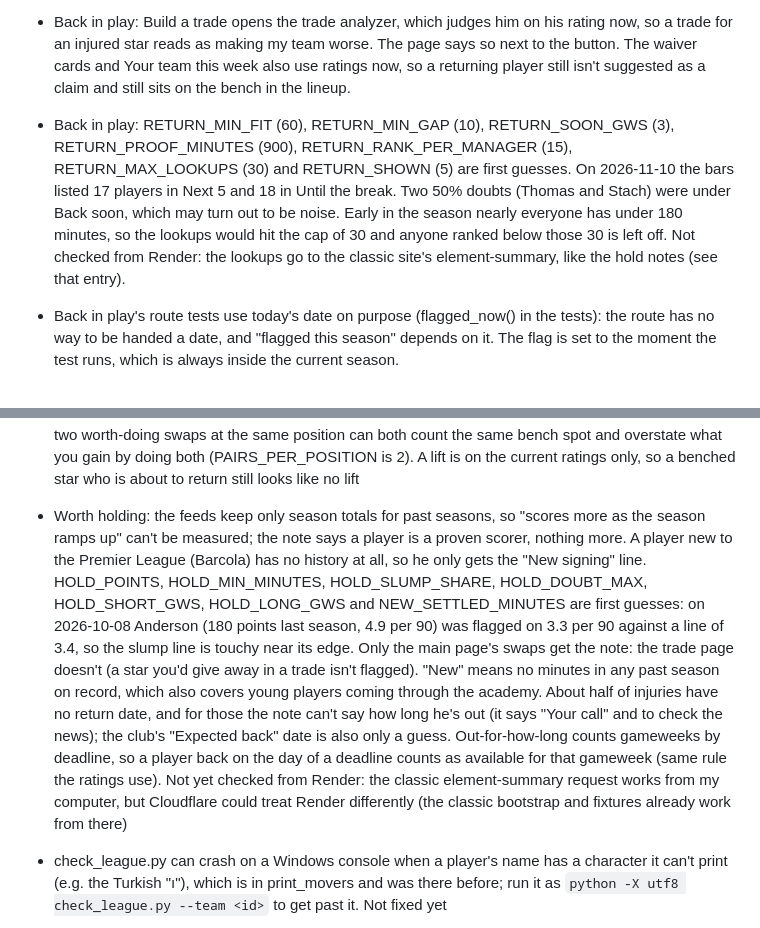
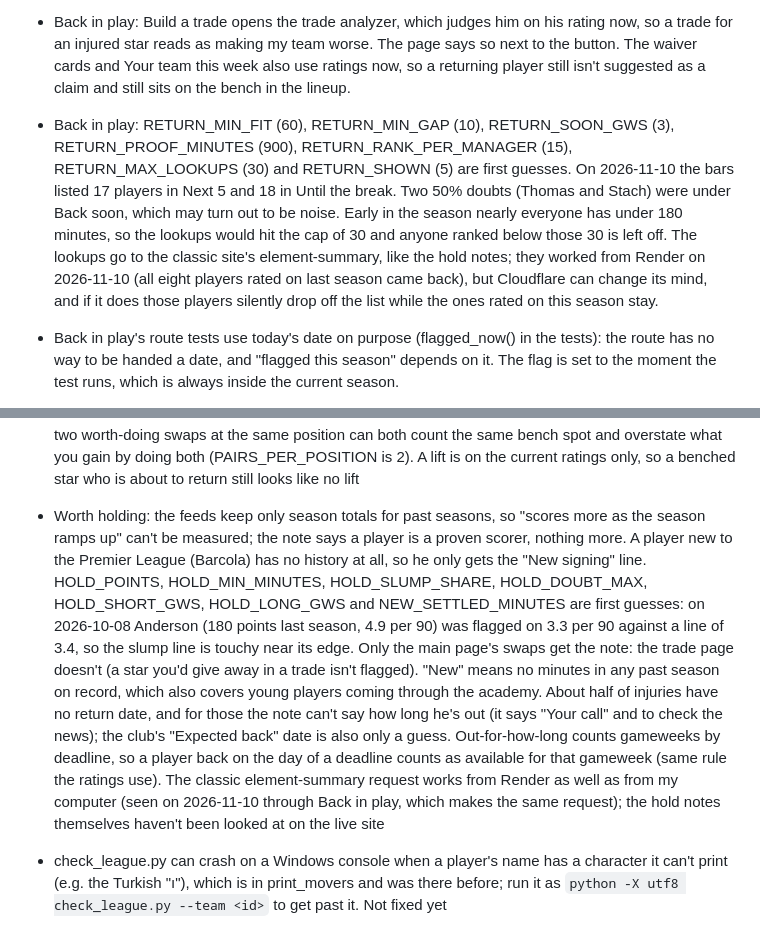
Before and after one commit to rgurung3/Fpl-Draft-Scout, a Markdown page: NOTES.md, 2 parts joined by grey strips. Drawn GitHub-style.

Commit message:
Note that Back in play was checked on the live site
After the merge the live site returned the same 17 players as locally,
including the eight rated on last season, so the classic site's
past-season lookups work from Render. NOTES.md said this was unchecked
in three places (the status entry, Back in play's known issues and the
hold notes' known issue).

Co-Authored-By: Claude <noreply@anthropic.com>

```diff
--- a/NOTES.md
+++ b/NOTES.md
@@ -356,7 +356,7 @@ Back in play built 2026-11-10 (see "How Back in play works"). Still to do there:
 - Back in play: there is a cliff at 180 minutes. With 180 or more this season he is rated on them even if they were poor and last season was not (Rashford: 352 minutes at 1.8 a game, 45 when fit, so not listed); with 179 he would be rated on last season. Using the better of the two would cost a lookup for every well-ranked candidate.
 - Back in play: each claim is worked out on its own, like Players by club, so several rows can name the same drop (Anderson was the drop for 4 of them on 2026-11-10) and the lifts overlap. A claim for a player who is still out is "when he's fit": claiming Saka today adds nothing until he is back, and the cost of holding a squad place meanwhile isn't counted.
 - Back in play: Build a trade opens the trade analyzer, which judges him on his rating now, so a trade for an injured star reads as making my team worse. The page says so next to the button. The waiver cards and Your team this week also use ratings now, so a returning player still isn't suggested as a claim and still sits on the bench in the lineup.
-- Back in play: RETURN_MIN_FIT (60), RETURN_MIN_GAP (10), RETURN_SOON_GWS (3), RETURN_PROOF_MINUTES (900), RETURN_RANK_PER_MANAGER (15), RETURN_MAX_LOOKUPS (30) and RETURN_SHOWN (5) are first guesses. On 2026-11-10 the bars listed 17 players in Next 5 and 18 in Until the break. Two 50% doubts (Thomas and Stach) were under Back soon, which may turn out to be noise. Early in the season nearly everyone has under 180 minutes, so the lookups would hit the cap of 30 and anyone ranked below those 30 is left off. Not checked from Render: the lookups go to the classic site's element-summary, like the hold notes (see that entry).
+- Back in play: RETURN_MIN_FIT (60), RETURN_MIN_GAP (10), RETURN_SOON_GWS (3), RETURN_PROOF_MINUTES (900), RETURN_RANK_PER_MANAGER (15), RETURN_MAX_LOOKUPS (30) and RETURN_SHOWN (5) are first guesses. On 2026-11-10 the bars listed 17 players in Next 5 and 18 in Until the break. Two 50% doubts (Thomas and Stach) were under Back soon, which may turn out to be noise. Early in the season nearly everyone has under 180 minutes, so the lookups would hit the cap of 30 and anyone ranked below those 30 is left off. The lookups go to the classic site's element-summary, like the hold notes; they worked from Render on 2026-11-10 (all eight players rated on last season came back), but Cloudflare can change its mind, and if it does those players silently drop off the list while the ones rated on this season stay.
 - Back in play's route tests use today's date on purpose (flagged_now() in the tests): the route has no way to be handed a date, and "flagged this season" depends on it. The flag is set to the moment the test runs, which is always inside the current season.
 - The hub's view-only mode only hides links; the main app at the site's root address is still public: anyone who knows the address can open it and enter any team ID (it's all public Draft data). Hiding the links stops friends wandering in; it doesn't lock anyone out. A passcode would be needed for real access control (also needed before showing friends' photos).
 - Charts: head-to-head records are this season only (last season's data isn't available from the API: the Draft site replaces a league's data when it renews). Luck chart built, in Banter (league points vs a play-everyone table); it's noisy early in the season (5 gameweeks in, one result can swing it). The rank-over-time chart is built (Places over time). Snapshots are saved daily now, and the Rivalries choice uses them.
@@ -376,7 +376,7 @@ Back in play built 2026-11-10 (see "How Back in play works"). Still to do there:
 - Doubtful players below 75% (50%, 25%) are never suggested, even if they'd still rate higher.
 - Swaps still pick the weakest player per position by rating only. Upside is now flagged (the "Worth holding" and "New signing" lines, see How suggestions work) but doesn't change the choice; the Keep button is the manual answer. Idea: a watch list of free agents whose minutes are rising.
 - Worth doing / No move needed: WORTH_XI_GAIN (0.5) is a first guess, borrowed from trades. On 2026-10-09 it marked two swaps for every one of the 12 managers in both views (the best two lifts ranged from +0.9 to +6.2 strength; mine were +3.0 and +1.8 in Next 5, +1.0 and +1.2 in Until the break), because the wire is rich this early in the season, so "No move needed this week" never showed on real data. That may be right (there really are big upgrades) and it should appear later in the season when the wire dries up, but if "Worth doing" starts meaning "everything", raise the bar (1.5 would clear most Until-the-break verdicts for my team). Each swap's lift is worked out on its own, so two worth-doing swaps at the same position can both count the same bench spot and overstate what you gain by doing both (PAIRS_PER_POSITION is 2). A lift is on the current ratings only, so a benched star who is about to return still looks like no lift
-- Worth holding: the feeds keep only season totals for past seasons, so "scores more as the season ramps up" can't be measured; the note says a player is a proven scorer, nothing more. A player new to the Premier League (Barcola) has no history at all, so he only gets the "New signing" line. HOLD_POINTS, HOLD_MIN_MINUTES, HOLD_SLUMP_SHARE, HOLD_DOUBT_MAX, HOLD_SHORT_GWS, HOLD_LONG_GWS and NEW_SETTLED_MINUTES are first guesses: on 2026-10-08 Anderson (180 points last season, 4.9 per 90) was flagged on 3.3 per 90 against a line of 3.4, so the slump line is touchy near its edge. Only the main page's swaps get the note: the trade page doesn't (a star you'd give away in a trade isn't flagged). "New" means no minutes in any past season on record, which also covers young players coming through the academy. About half of injuries have no return date, and for those the note can't say how long he's out (it says "Your call" and to check the news); the club's "Expected back" date is also only a guess. Out-for-how-long counts gameweeks by deadline, so a player back on the day of a deadline counts as available for that gameweek (same rule the ratings use). Not yet checked from Render: the classic element-summary request works from my computer, but Cloudflare could treat Render differently (the classic bootstrap and fixtures already work from there)
+- Worth holding: the feeds keep only season totals for past seasons, so "scores more as the season ramps up" can't be measured; the note says a player is a proven scorer, nothing more. A player new to the Premier League (Barcola) has no history at all, so he only gets the "New signing" line. HOLD_POINTS, HOLD_MIN_MINUTES, HOLD_SLUMP_SHARE, HOLD_DOUBT_MAX, HOLD_SHORT_GWS, HOLD_LONG_GWS and NEW_SETTLED_MINUTES are first guesses: on 2026-10-08 Anderson (180 points last season, 4.9 per 90) was flagged on 3.3 per 90 against a line of 3.4, so the slump line is touchy near its edge. Only the main page's swaps get the note: the trade page doesn't (a star you'd give away in a trade isn't flagged). "New" means no minutes in any past season on record, which also covers young players coming through the academy. About half of injuries have no return date, and for those the note can't say how long he's out (it says "Your call" and to check the news); the club's "Expected back" date is also only a guess. Out-for-how-long counts gameweeks by deadline, so a player back on the day of a deadline counts as available for that gameweek (same rule the ratings use). The classic element-summary request works from Render as well as from my computer (seen on 2026-11-10 through Back in play, which makes the same request); the hold notes themselves haven't been looked at on the live site
 - check_league.py can crash on a Windows console when a player's name has a character it can't print (e.g. the Turkish "ı"), which is in print_movers and was there before; run it as `python -X utf8 check_league.py --team <id>` to get past it. Not fixed yet
 - The recent-minutes line shows 0 for a gameweek with no appearance, which can't tell a blank gameweek from being left out.
 - Trade ideas, found on the real league on 2026-10-13: one-for-one trades are nearly zero-sum on best-eleven strength (what I gain they lose), because swapping two starters moves the points from one team to the other. Genuinely good-for-both trades only come from depth (a benched player who'd start for them and the other way round), so there are 0 to 4 "Fair" ones per manager, almost all at the +0.5 minimum. The same few players are offered again and again: my weakest starters (Szoboszlai in Next 5, Anderson in Until the break) are the cheapest way to lift the team. That is what the numbers say, but a manager won't accept "Brobbey for Haaland", so read the Them number before offering anything. In Until the break three clubs (COV, CRY, TOT) had no idea at all
```
Also changed, not shown: other parts of NOTES.md (+1 -1 lines).
